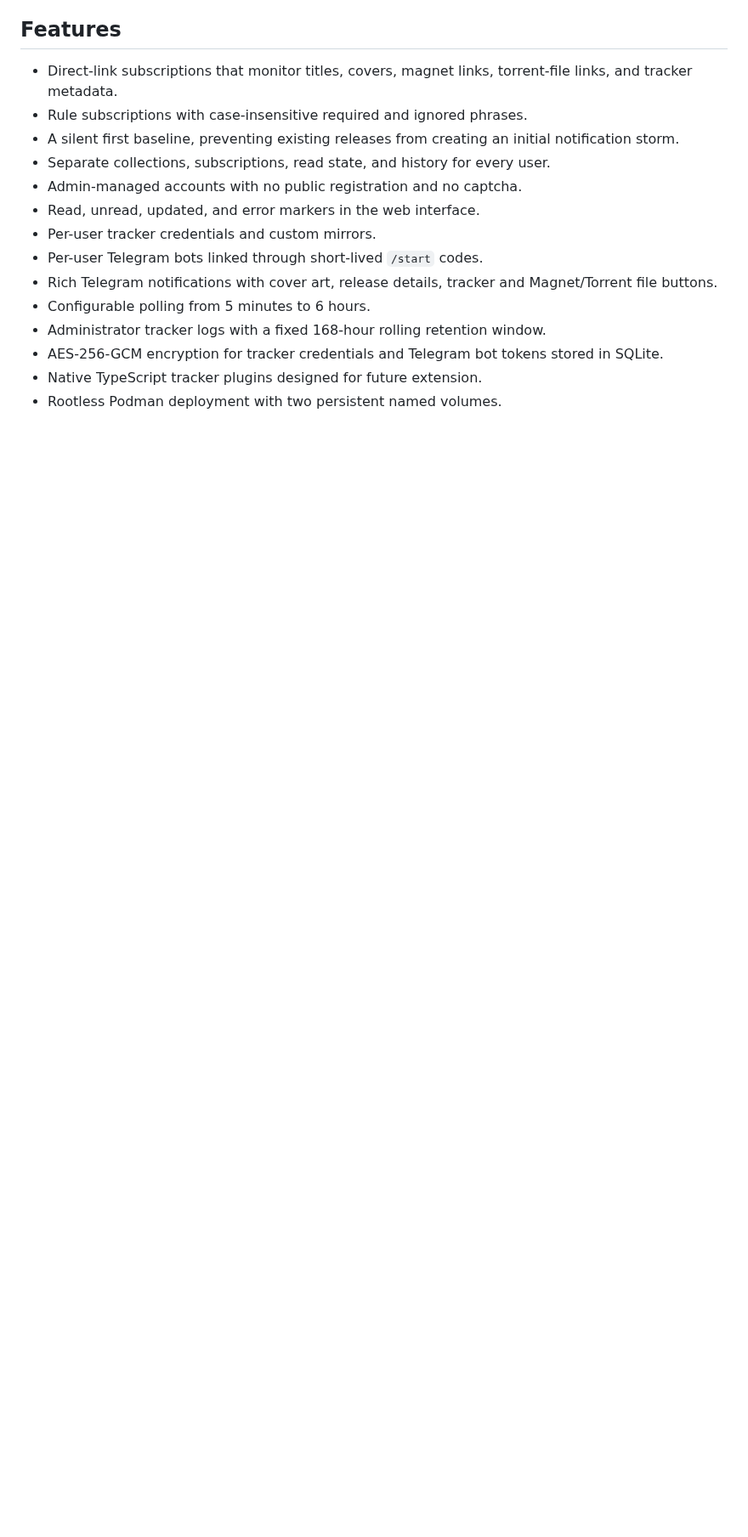
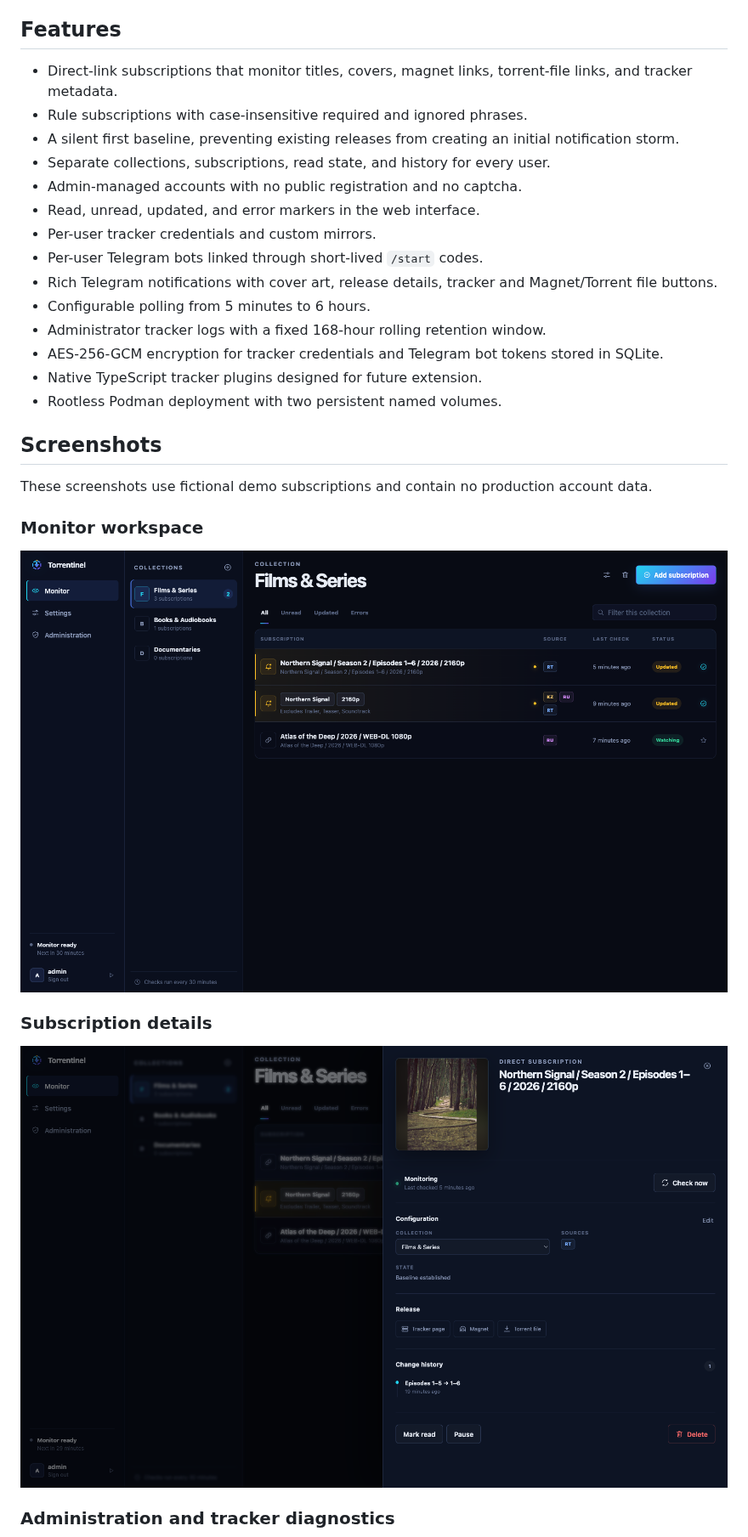
Before and after one commit to ib0ndar/Torrentinel, a Markdown page: README.md, the part around one of its changes. Shown at 85% size. Rendered like a GitHub page; pictures changed too: docs/screenshots/monitor-workspace.png (added), docs/screenshots/subscription-details.png (added); blank space fills up the shorter version.

Commit message:
Add UI screenshots to README

```diff
--- a/README.md
+++ b/README.md
@@ -32,3 +32,18 @@ Torrentinel does not host, index, or download copyrighted material. Use it only
 - AES-256-GCM encryption for tracker credentials and Telegram bot tokens stored in SQLite.
 - Native TypeScript tracker plugins designed for future extension.
 - Rootless Podman deployment with two persistent named volumes.
+
+## Screenshots
+
+These screenshots use fictional demo subscriptions and contain no production account data.
+
+### Monitor workspace
+
+![Torrentinel monitor workspace with collections, direct subscriptions, and phrase-based rules](docs/screenshots/monitor-workspace.png)
+
+### Subscription details
+
+![Direct subscription details with cover art, release links, monitoring state, and change history](docs/screenshots/subscription-details.png)
+
+### Administration and tracker diagnostics
+
```
Also changed, not shown: other parts of README.md (+1 -0 lines), docs/screenshots/administration-diagnostics.png (added).
